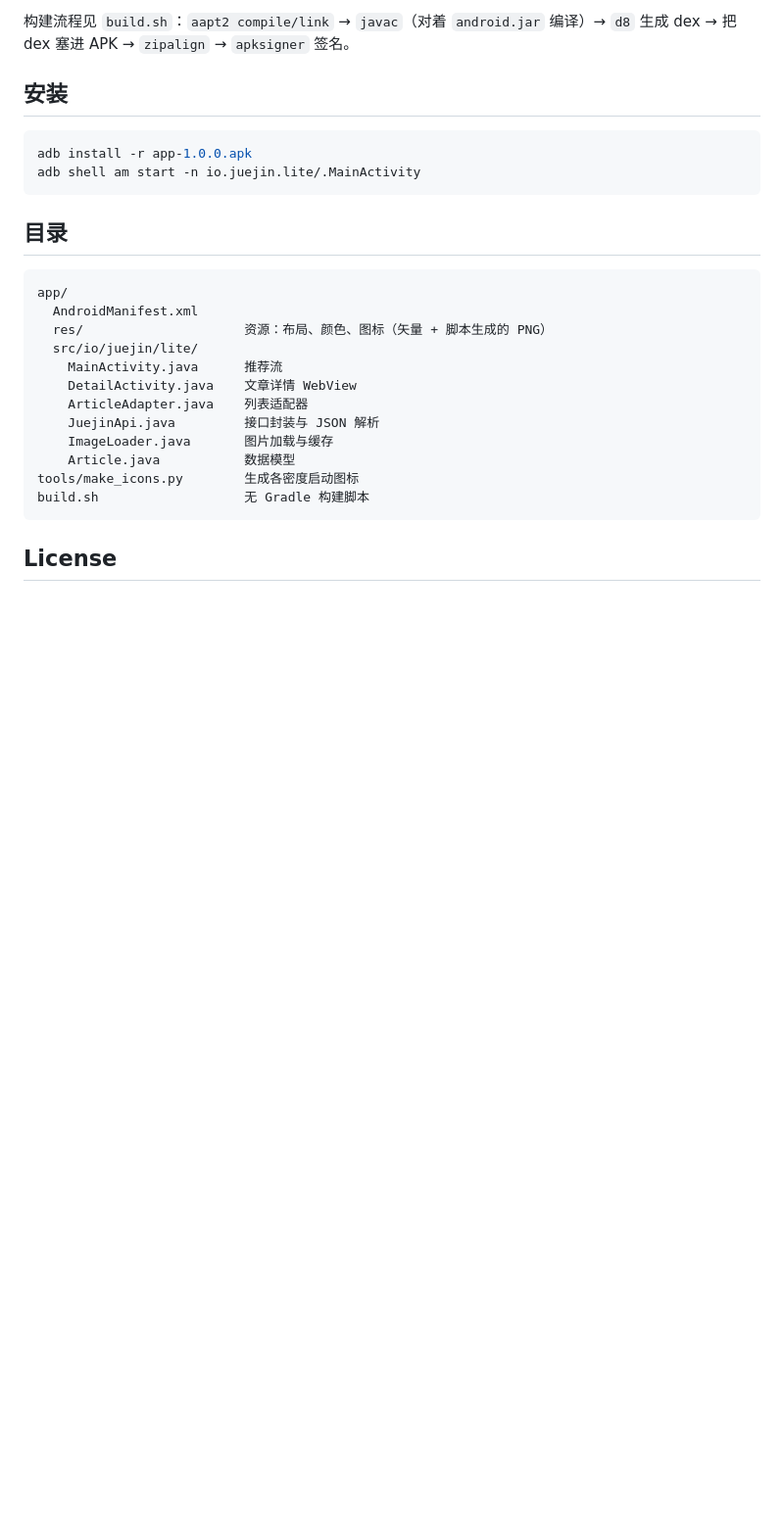
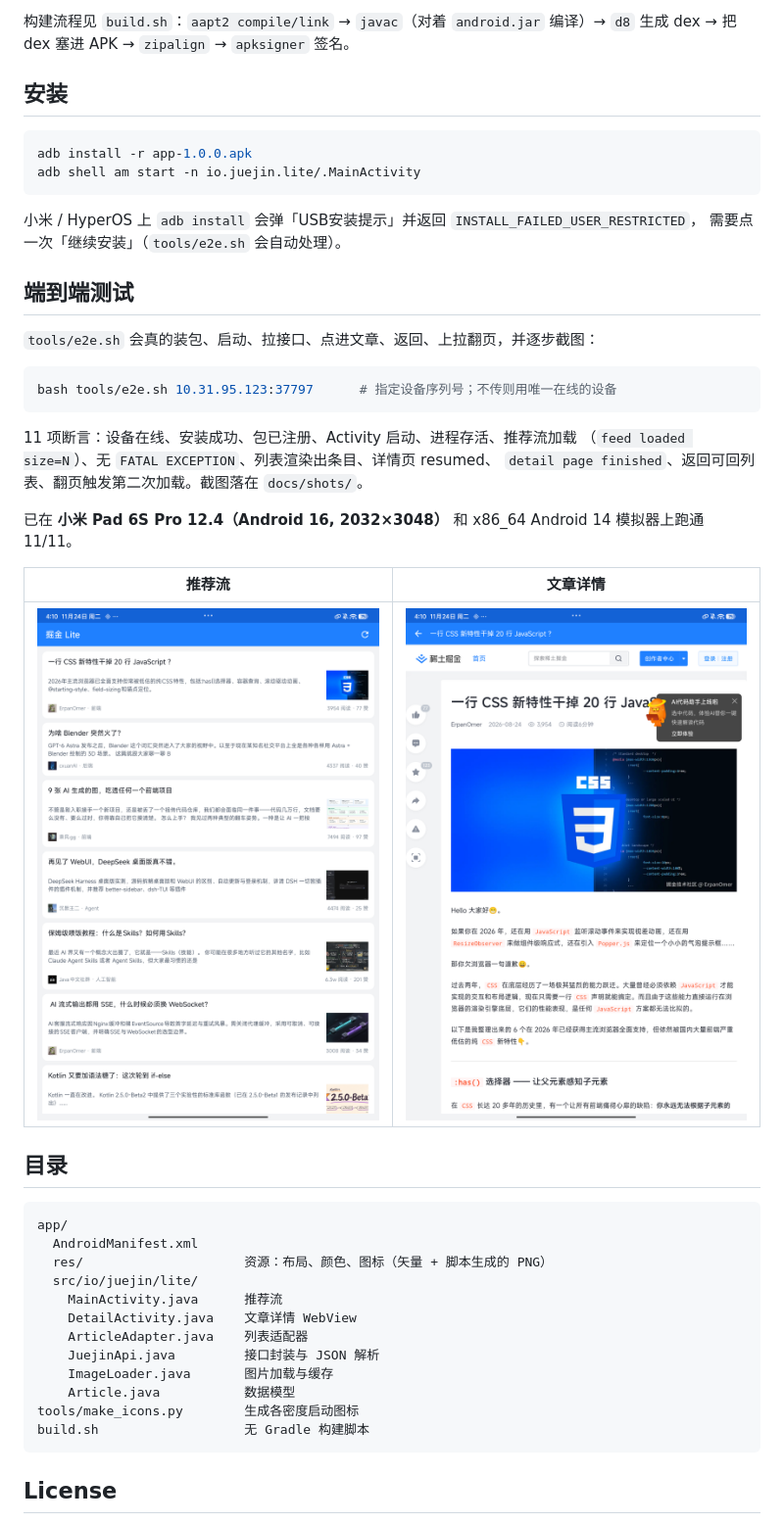
Before and after one commit to JackShareThink/juejin-lite, a Markdown page: README.md, the part around the change. Shown at 98% size. GitHub-like rendering; pictures changed too: docs/shots/e2e-01-feed.png (added), docs/shots/e2e-02-detail.png (added); blank space fills up the shorter version.

````diff
--- a/README.md
+++ b/README.md
@@ -38,6 +38,27 @@ adb install -r app-1.0.0.apk
 adb shell am start -n io.juejin.lite/.MainActivity
 ```
 
+小米 / HyperOS 上 `adb install` 会弹「USB安装提示」并返回 `INSTALL_FAILED_USER_RESTRICTED`，
+需要点一次「继续安装」（`tools/e2e.sh` 会自动处理）。
+
+## 端到端测试
+
+`tools/e2e.sh` 会真的装包、启动、拉接口、点进文章、返回、上拉翻页，并逐步截图：
+
+```bash
+bash tools/e2e.sh 10.31.95.123:37797      # 指定设备序列号；不传则用唯一在线的设备
+```
+
+11 项断言：设备在线、安装成功、包已注册、Activity 启动、进程存活、推荐流加载
+（`feed loaded size=N`）、无 `FATAL EXCEPTION`、列表渲染出条目、详情页 resumed、
+`detail page finished`、返回可回列表、翻页触发第二次加载。截图落在 `docs/shots/`。
+
+已在 **小米 Pad 6S Pro 12.4（Android 16, 2032×3048）** 和 x86_64 Android 14 模拟器上跑通 11/11。
+
+| 推荐流 | 文章详情 |
+| --- | --- |
+| ![推荐流](docs/shots/e2e-01-feed.png) | ![文章详情](docs/shots/e2e-02-detail.png) |
+
 ## 目录
 
 ```
````
Also changed, not shown: docs/shots/e2e-03-scrolled.png (added), 4 other files.
